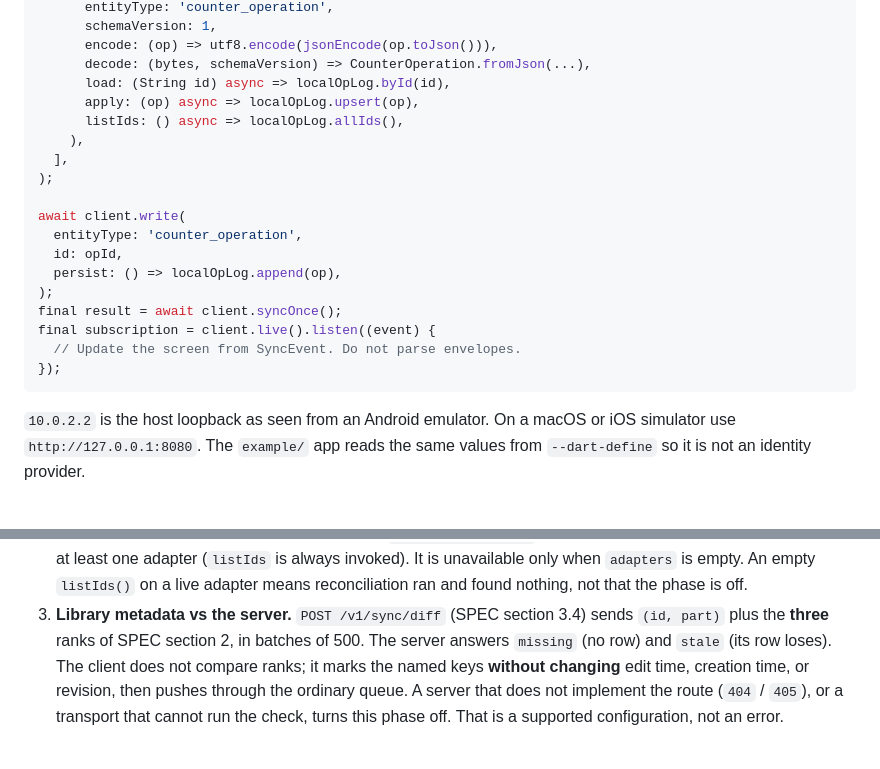
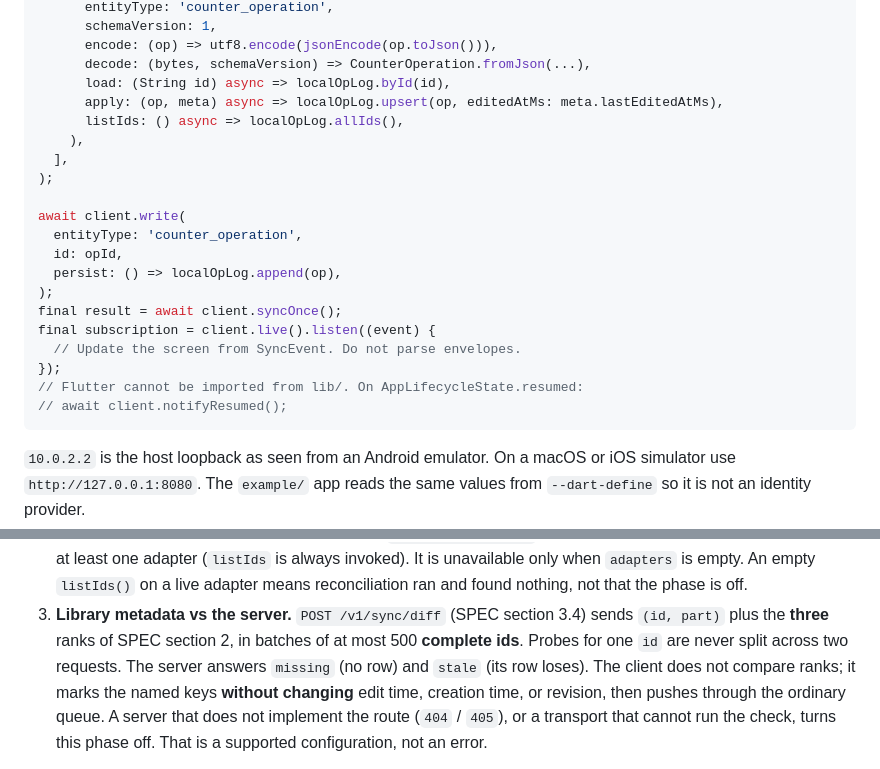
Before and after one commit to ValeriusGC/ulsync-dart, a Markdown page: README.md, 2 parts joined by grey strips. Rendered like a GitHub page; blank space fills up the shorter version.

````diff
--- a/README.md
+++ b/README.md
@@ -70,7 +94,7 @@ final client = await UlsyncClient.open(
       encode: (op) => utf8.encode(jsonEncode(op.toJson())),
       decode: (bytes, schemaVersion) => CounterOperation.fromJson(...),
       load: (String id) async => localOpLog.byId(id),
-      apply: (op) async => localOpLog.upsert(op),
+      apply: (op, meta) async => localOpLog.upsert(op, editedAtMs: meta.lastEditedAtMs),
       listIds: () async => localOpLog.allIds(),
     ),
   ],
@@ -85,6 +109,8 @@ final result = await client.syncOnce();
 final subscription = client.live().listen((event) {
   // Update the screen from SyncEvent. Do not parse envelopes.
 });
+// Flutter cannot be imported from lib/. On AppLifecycleState.resumed:
+// await client.notifyResumed();
 ```
 
 `10.0.2.2` is the host loopback as seen from an Android emulator. On a
@@ -396,7 +446,9 @@ Three phases, in order:
    nothing, not that the phase is off.
 3. **Library metadata vs the server.** `POST /v1/sync/diff` (SPEC
    section 3.4) sends `(id, part)` plus the **three** ranks of SPEC
-   section 2, in batches of 500. The server answers `missing` (no row)
+   section 2, in batches of at most 500 **complete ids**. Probes for
+   one `id` are never split across two requests. The server answers
+   `missing` (no row)
    and `stale` (its row loses). The client does not compare ranks; it
    marks the named keys **without changing** edit time, creation time,
    or revision, then pushes through the ordinary queue. A server that
````
Also changed, not shown: other parts of README.md (+98 -29 lines), CHANGELOG.md (+21 -4 lines).
